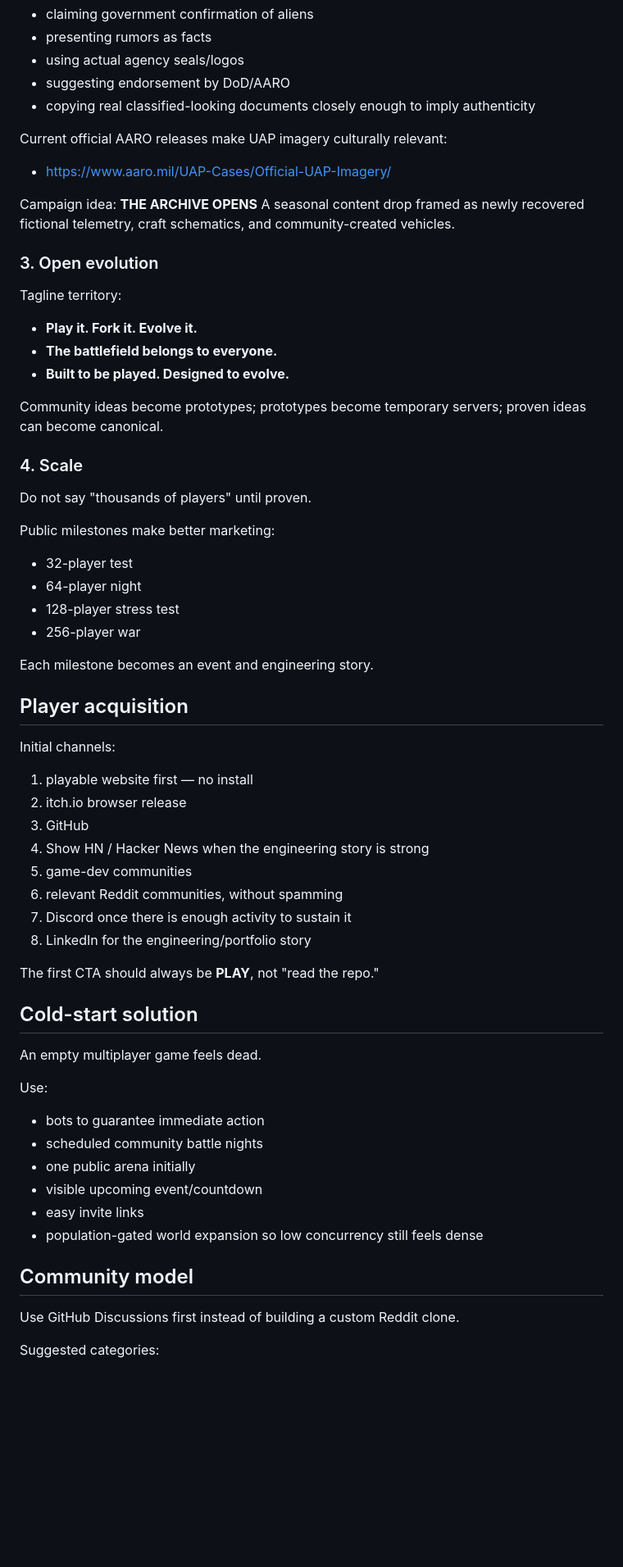
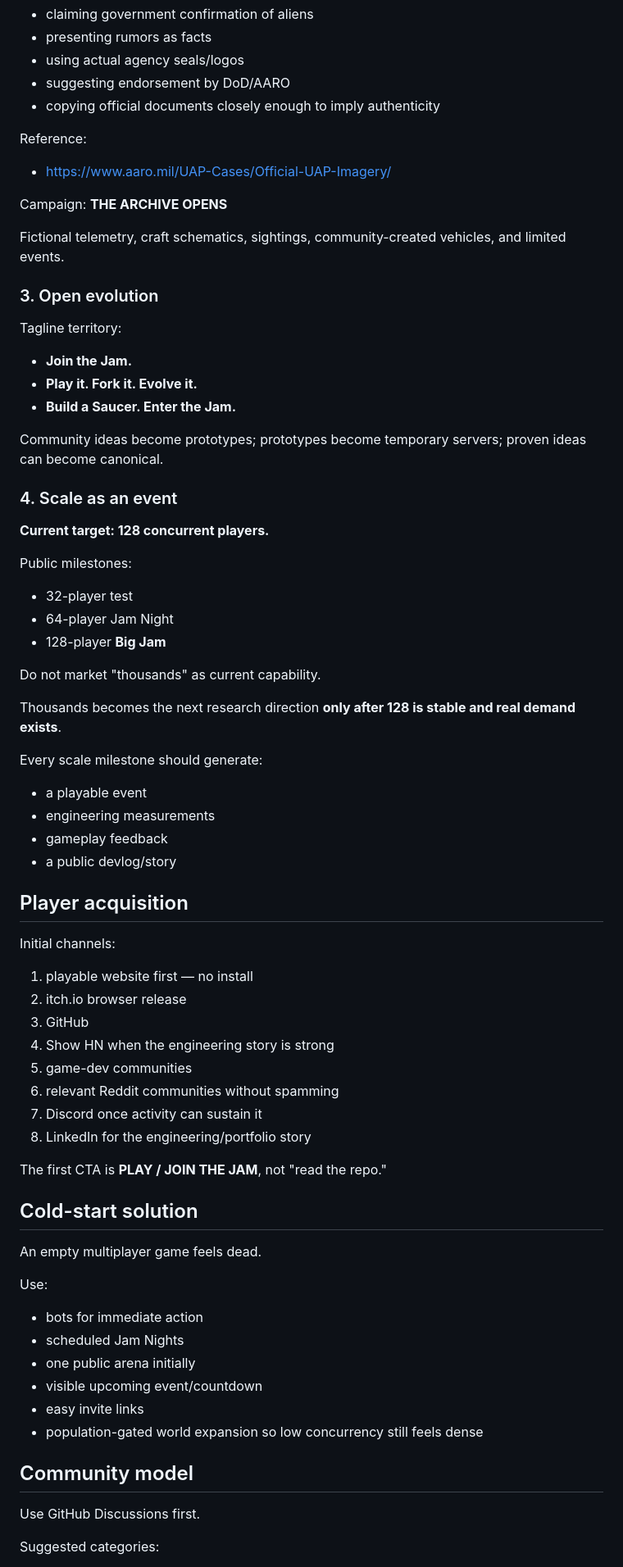
Before and after one commit to menezmethod/quantum-drift, a Markdown page: docs/GO-TO-MARKET.md, the part around one of its changes. Shown at 82% size. Drawn GitHub-style; blank space fills up the shorter version.

Commit message:
docs: lock SaucerJam brand and 128-player target

```diff
--- a/docs/GO-TO-MARKET.md
+++ b/docs/GO-TO-MARKET.md
@@ -44,35 +47,43 @@ Avoid:
 - presenting rumors as facts
 - using actual agency seals/logos
 - suggesting endorsement by DoD/AARO
-- copying real classified-looking documents closely enough to imply authenticity
+- copying official documents closely enough to imply authenticity
 
-Current official AARO releases make UAP imagery culturally relevant:
+Reference:
 - https://www.aaro.mil/UAP-Cases/Official-UAP-Imagery/
 
-Campaign idea:
+Campaign:
 **THE ARCHIVE OPENS**
-A seasonal content drop framed as newly recovered fictional telemetry, craft schematics, and community-created vehicles.
+
+Fictional telemetry, craft schematics, sightings, community-created vehicles, and limited events.
 
 ### 3. Open evolution
 
 Tagline territory:
+- **Join the Jam.**
 - **Play it. Fork it. Evolve it.**
-- **The battlefield belongs to everyone.**
-- **Built to be played. Designed to evolve.**
+- **Build a Saucer. Enter the Jam.**
 
 Community ideas become prototypes; prototypes become temporary servers; proven ideas can become canonical.
 
-### 4. Scale
+### 4. Scale as an event
 
-Do not say "thousands of players" until proven.
+**Current target: 128 concurrent players.**
 
-Public milestones make better marketing:
+Public milestones:
 - 32-player test
-- 64-player night
-- 128-player stress test
-- 256-player war
+- 64-player Jam Night
+- 128-player **Big Jam**
 
-Each milestone becomes an event and engineering story.
+Do not market "thousands" as current capability.
+
+Thousands becomes the next research direction **only after 128 is stable and real demand exists**.
+
+Every scale milestone should generate:
+- a playable event
+- engineering measurements
+- gameplay feedback
+- a public devlog/story
 
 ## Player acquisition
 
@@ -80,21 +91,21 @@ Initial channels:
 1. playable website first — no install
 2. itch.io browser release
 3. GitHub
-4. Show HN / Hacker News when the engineering story is strong
+4. Show HN when the engineering story is strong
 5. game-dev communities
-6. relevant Reddit communities, without spamming
-7. Discord once there is enough activity to sustain it
+6. relevant Reddit communities without spamming
+7. Discord once activity can sustain it
 8. LinkedIn for the engineering/portfolio story
 
-The first CTA should always be **PLAY**, not "read the repo."
+The first CTA is **PLAY / JOIN THE JAM**, not "read the repo."
 
 ## Cold-start solution
 
 An empty multiplayer game feels dead.
 
 Use:
-- bots to guarantee immediate action
-- scheduled community battle nights
+- bots for immediate action
+- scheduled Jam Nights
 - one public arena initially
 - visible upcoming event/countdown
 - easy invite links
@@ -102,7 +113,7 @@ Use:
 
 ## Community model
 
-Use GitHub Discussions first instead of building a custom Reddit clone.
+Use GitHub Discussions first.
 
 Suggested categories:
 - Ideas
```
Also changed, not shown: other parts of docs/GO-TO-MARKET.md (+22 -18 lines).
